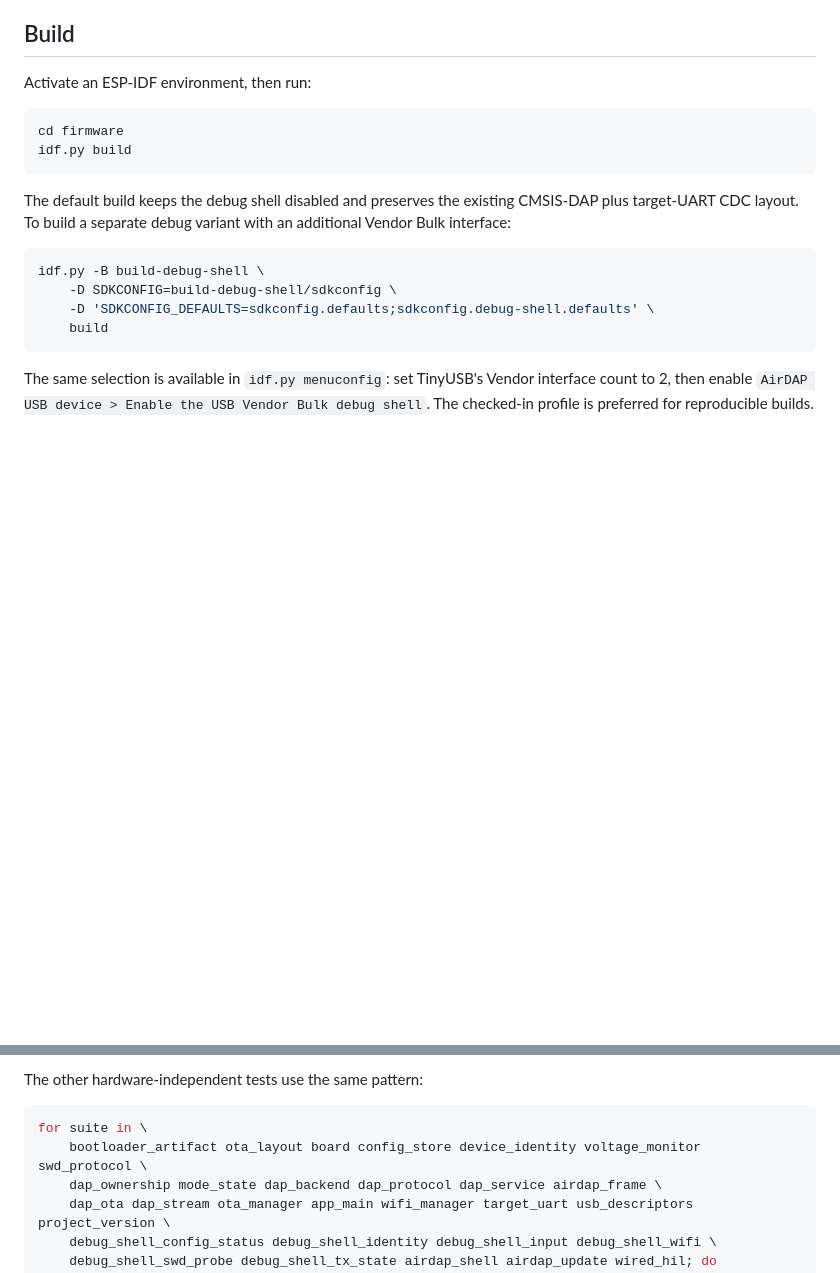
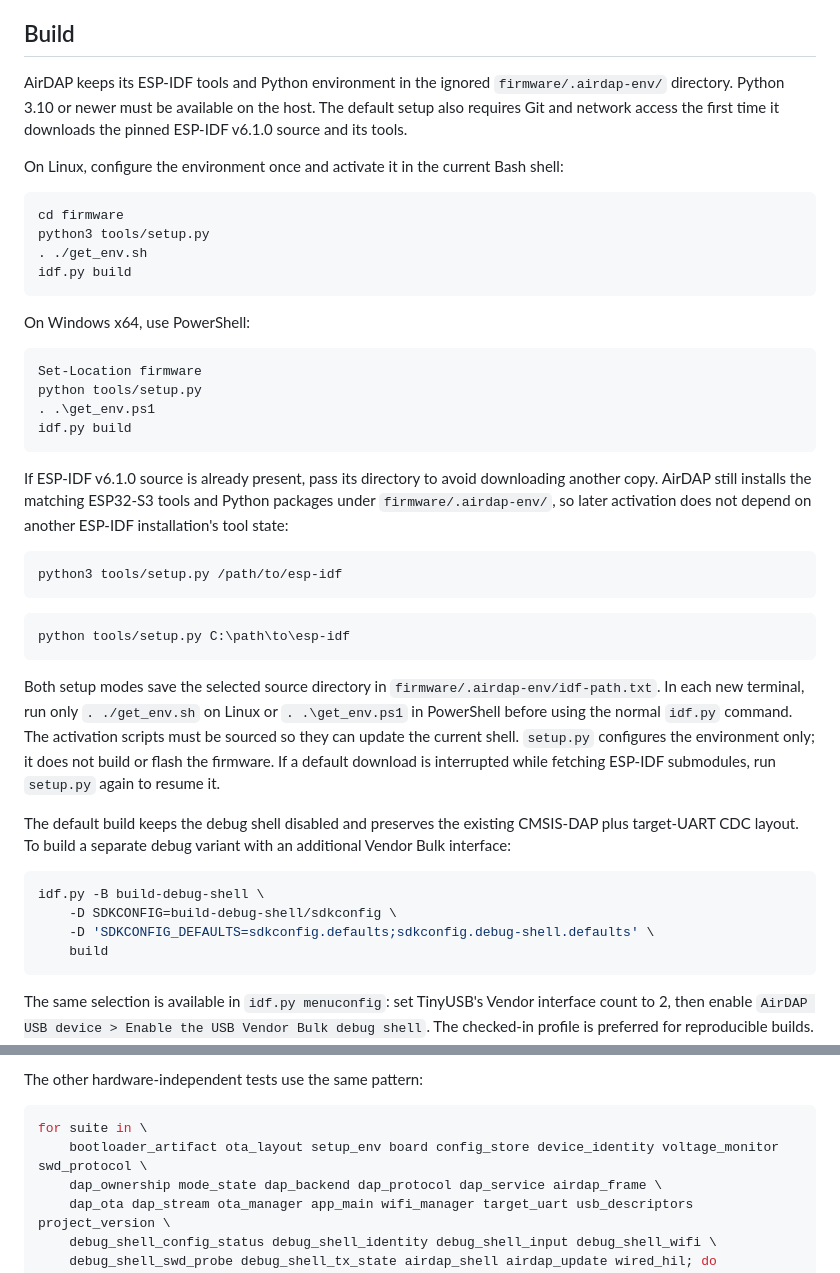
Before and after one commit to guolic1/AirDAP, a Markdown page: firmware/README.md, 2 parts joined by grey strips. GitHub-like rendering; blank space fills up the shorter version.

Commit message:
docs(firmware): document managed IDF workflow

````diff
--- a/firmware/README.md
+++ b/firmware/README.md
@@ -16,12 +16,50 @@ safe states before ESP-IDF initializes and validates the application image:
 
 ## Build
 
-Activate an ESP-IDF environment, then run:
+AirDAP keeps its ESP-IDF tools and Python environment in the ignored
+`firmware/.airdap-env/` directory. Python 3.10 or newer must be available on
+the host. The default setup also requires Git and network access the first
+time it downloads the pinned ESP-IDF v6.1.0 source and its tools.
+
+On Linux, configure the environment once and activate it in the current Bash
+shell:
 
 ```sh
 cd firmware
+python3 tools/setup.py
+. ./get_env.sh
 idf.py build
 ```
+
+On Windows x64, use PowerShell:
+
+```powershell
+Set-Location firmware
+python tools/setup.py
+. .\get_env.ps1
+idf.py build
+```
+
+If ESP-IDF v6.1.0 source is already present, pass its directory to avoid
+downloading another copy. AirDAP still installs the matching ESP32-S3 tools
+and Python packages under `firmware/.airdap-env/`, so later activation does
+not depend on another ESP-IDF installation's tool state:
+
+```sh
+python3 tools/setup.py /path/to/esp-idf
+```
+
+```powershell
+python tools/setup.py C:\path\to\esp-idf
+```
+
+Both setup modes save the selected source directory in
+`firmware/.airdap-env/idf-path.txt`. In each new terminal, run only
+`. ./get_env.sh` on Linux or `. .\get_env.ps1` in PowerShell before using the
+normal `idf.py` command. The activation scripts must be sourced so they can
+update the current shell. `setup.py` configures the environment only; it does
+not build or flash the firmware. If a default download is interrupted while
+fetching ESP-IDF submodules, run `setup.py` again to resume it.
 
 The default build keeps the debug shell disabled and preserves the existing
 CMSIS-DAP plus target-UART CDC layout. To build a separate debug variant with
@@ -436,7 +474,7 @@ The other hardware-independent tests use the same pattern:
 
 ```sh
 for suite in \
-    bootloader_artifact ota_layout board config_store device_identity voltage_monitor swd_protocol \
+    bootloader_artifact ota_layout setup_env board config_store device_identity voltage_monitor swd_protocol \
     dap_ownership mode_state dap_backend dap_protocol dap_service airdap_frame \
     dap_ota dap_stream ota_manager app_main wifi_manager target_uart usb_descriptors project_version \
     debug_shell_config_status debug_shell_identity debug_shell_input debug_shell_wifi \
````
